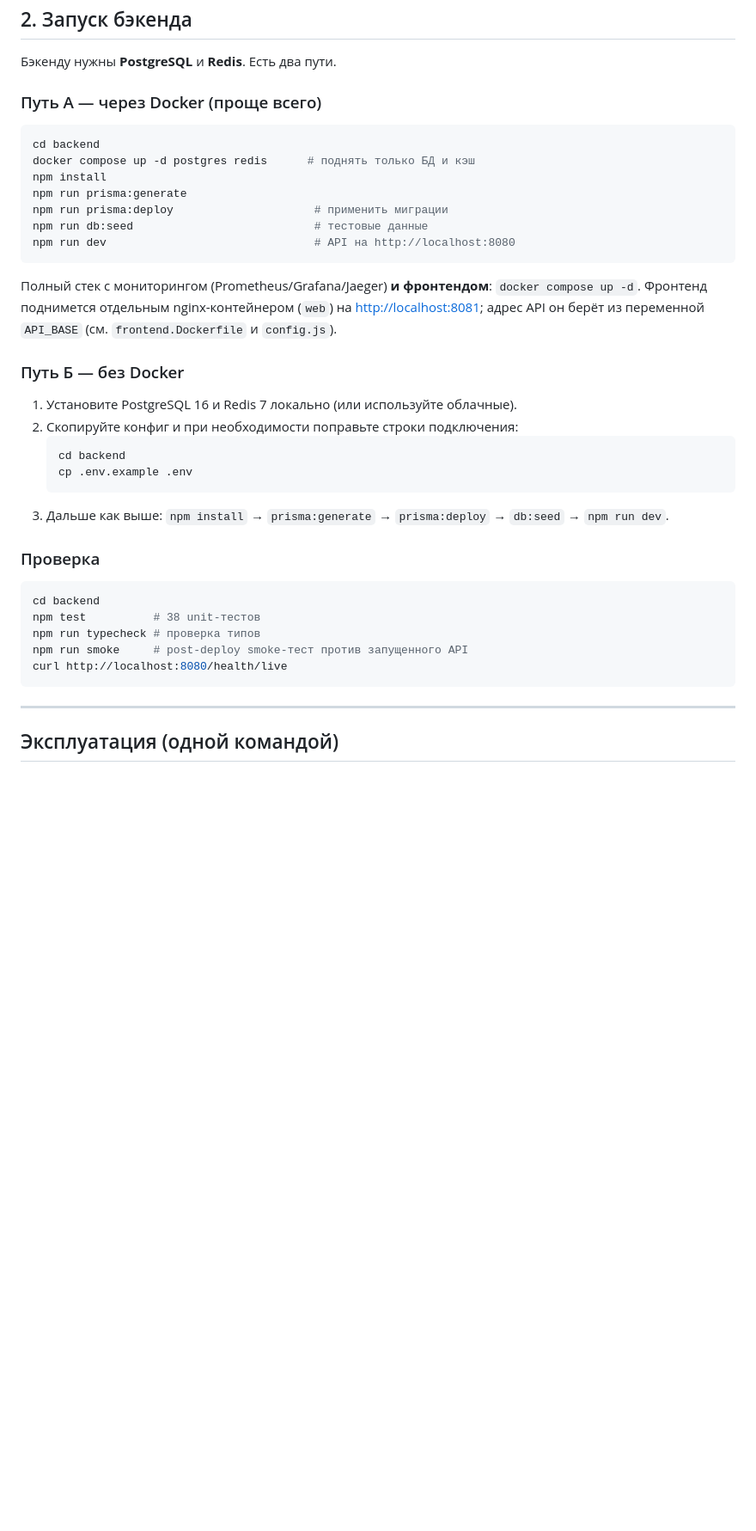
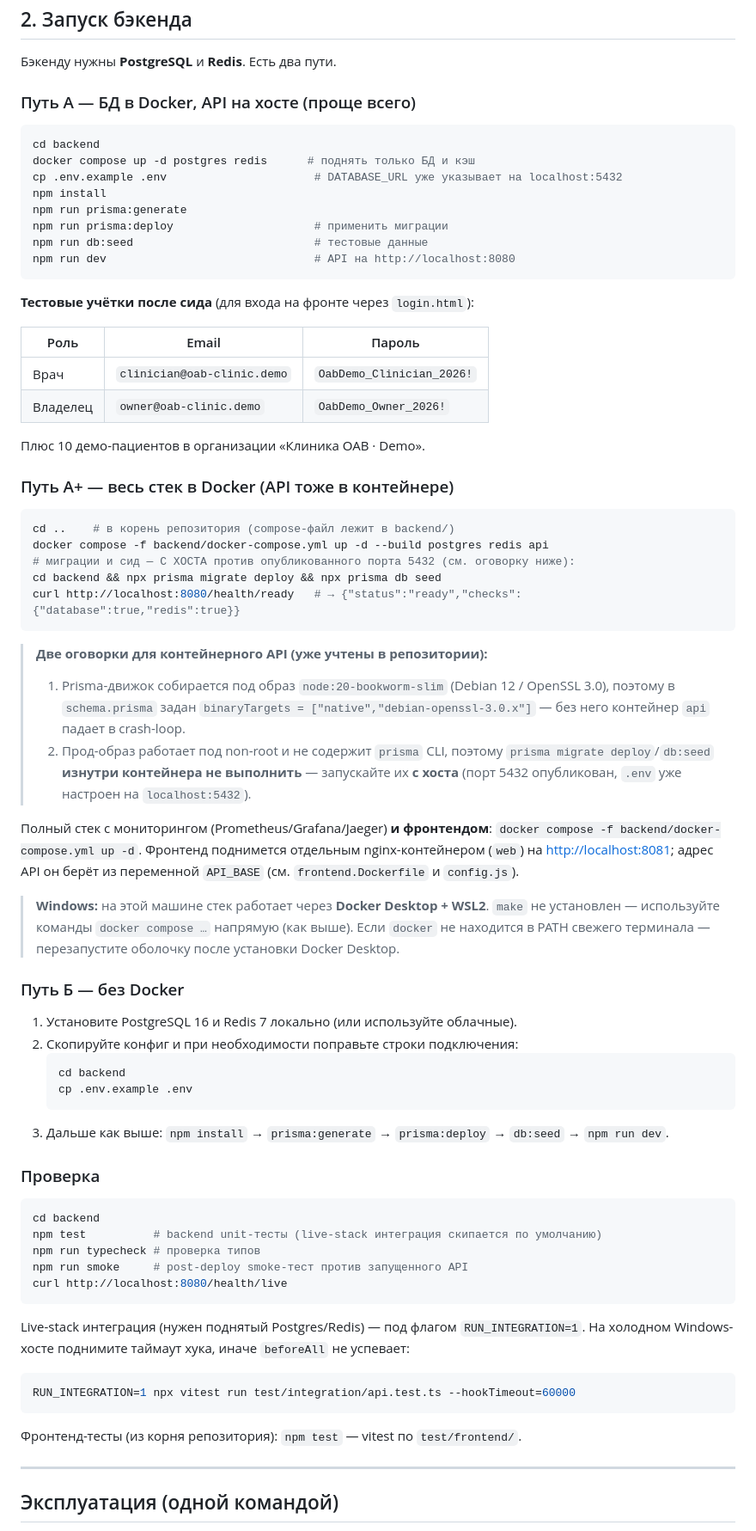
Before and after one commit to Jikk1/healthcare-oab, a Markdown page: README.md, the part around one of its changes. Shown at 86% size. GitHub-like rendering; blank space fills up the shorter version.

Commit message:
docs: local run via Docker Desktop, seed creds, updated status
- document the working local-stack path (docker compose up postgres/redis/api),
  with the two container caveats: Prisma binaryTargets and host-run migrations
  (prod image is non-root and lacks the prisma CLI)
- add seed credentials table and RUN_INTEGRATION hook-timeout note
- correct stale claims: frontend now saves to the API when authenticated, login
  screen exists; refresh the structure/entry-point listing and test counts

Co-Authored-By: Claude Opus 4.8 <noreply@anthropic.com>

````diff
--- a/README.md
+++ b/README.md
@@ -56,11 +60,12 @@ npm run preview  # локальный предпросмотр собранно
 
 Бэкенду нужны **PostgreSQL** и **Redis**. Есть два пути.
 
-### Путь А — через Docker (проще всего)
+### Путь А — БД в Docker, API на хосте (проще всего)
 
 ```bash
 cd backend
 docker compose up -d postgres redis      # поднять только БД и кэш
+cp .env.example .env                      # DATABASE_URL уже указывает на localhost:5432
 npm install
 npm run prisma:generate
 npm run prisma:deploy                     # применить миграции
@@ -68,9 +73,40 @@ npm run db:seed                           # тестовые данные
 npm run dev                               # API на http://localhost:8080
 ```
 
-Полный стек с мониторингом (Prometheus/Grafana/Jaeger) **и фронтендом**: `docker compose up -d`.
+**Тестовые учётки после сида** (для входа на фронте через `login.html`):
+
+| Роль | Email | Пароль |
+|------|-------|--------|
+| Врач | `clinician@oab-clinic.demo` | `OabDemo_Clinician_2026!` |
+| Владелец | `owner@oab-clinic.demo` | `OabDemo_Owner_2026!` |
+
+Плюс 10 демо-пациентов в организации «Клиника OAB · Demo».
+
+### Путь А+ — весь стек в Docker (API тоже в контейнере)
+
+```bash
+cd ..    # в корень репозитория (compose-файл лежит в backend/)
+docker compose -f backend/docker-compose.yml up -d --build postgres redis api
+# миграции и сид — С ХОСТА против опубликованного порта 5432 (см. оговорку ниже):
+cd backend && npx prisma migrate deploy && npx prisma db seed
+curl http://localhost:8080/health/ready   # → {"status":"ready","checks":{"database":true,"redis":true}}
+```
+
+> **Две оговорки для контейнерного API (уже учтены в репозитории):**
+> 1. Prisma-движок собирается под образ `node:20-bookworm-slim` (Debian 12 / OpenSSL 3.0),
+>    поэтому в `schema.prisma` задан `binaryTargets = ["native","debian-openssl-3.0.x"]` —
+>    без него контейнер `api` падает в crash-loop.
+> 2. Прод-образ работает под non-root и не содержит `prisma` CLI, поэтому
+>    `prisma migrate deploy`/`db:seed` **изнутри контейнера не выполнить** — запускайте их
+>    **с хоста** (порт 5432 опубликован, `.env` уже настроен на `localhost:5432`).
+
+Полный стек с мониторингом (Prometheus/Grafana/Jaeger) **и фронтендом**: `docker compose -f backend/docker-compose.yml up -d`.
 Фронтенд поднимется отдельным nginx-контейнером (`web`) на <http://localhost:8081>;
 адрес API он берёт из переменной `API_BASE` (см. `frontend.Dockerfile` и `config.js`).
+
+> **Windows:** на этой машине стек работает через **Docker Desktop + WSL2**. `make` не
+> установлен — используйте команды `docker compose …` напрямую (как выше). Если `docker`
+> не находится в PATH свежего терминала — перезапустите оболочку после установки Docker Desktop.
 
 ### Путь Б — без Docker
 
@@ -86,11 +122,20 @@ npm run dev                               # API на http://localhost:8080
 
 ```bash
 cd backend
-npm test          # 38 unit-тестов
+npm test          # backend unit-тесты (live-stack интеграция скипается по умолчанию)
 npm run typecheck # проверка типов
 npm run smoke     # post-deploy smoke-тест против запущенного API
 curl http://localhost:8080/health/live
 ```
+
+Live-stack интеграция (нужен поднятый Postgres/Redis) — под флагом `RUN_INTEGRATION=1`.
+На холодном Windows-хосте поднимите таймаут хука, иначе `beforeAll` не успевает:
+
+```bash
+RUN_INTEGRATION=1 npx vitest run test/integration/api.test.ts --hookTimeout=60000
+```
+
+Фронтенд-тесты (из корня репозитория): `npm test` — vitest по `test/frontend/`.
 
 ---
 
````
Also changed, not shown: other parts of README.md (+13 -6 lines).
